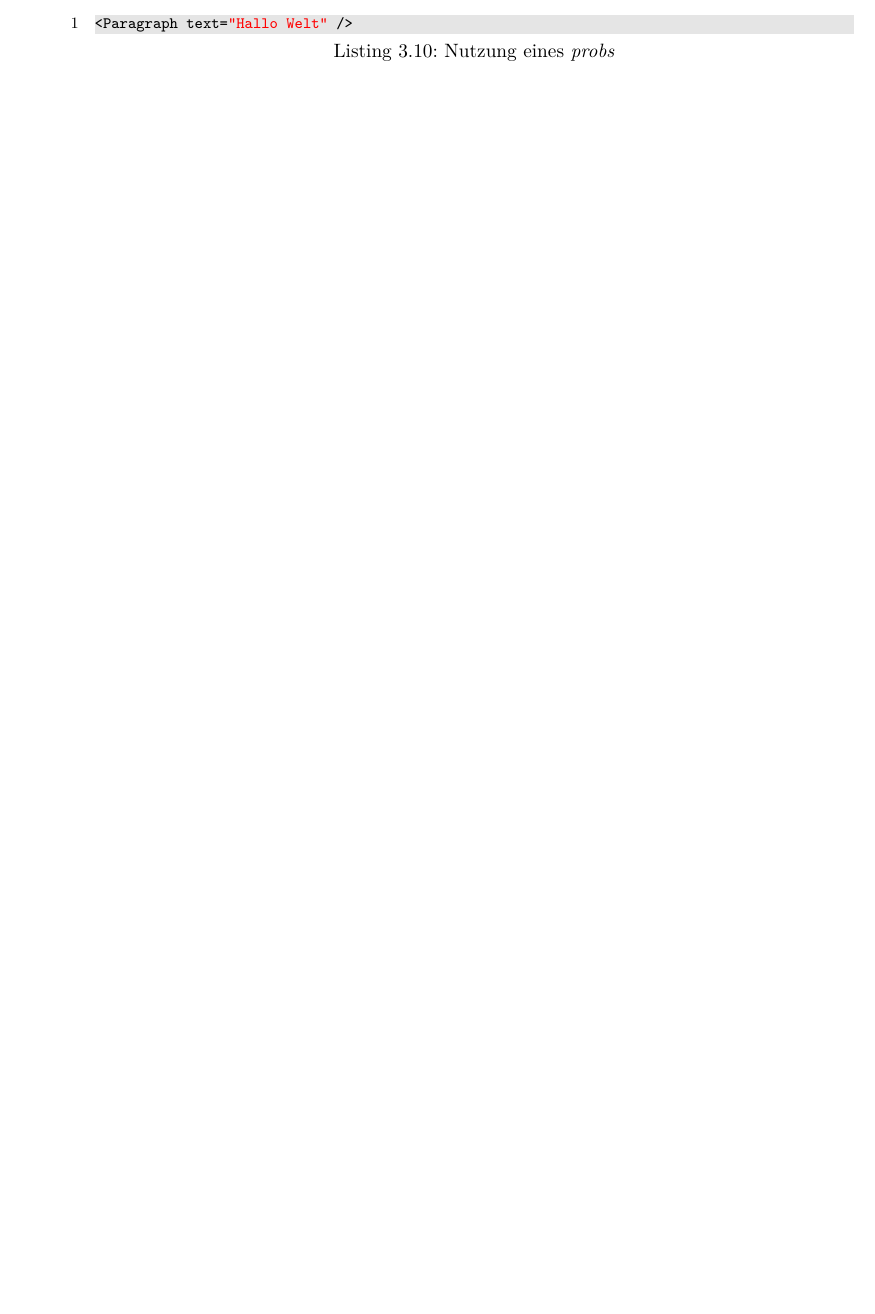
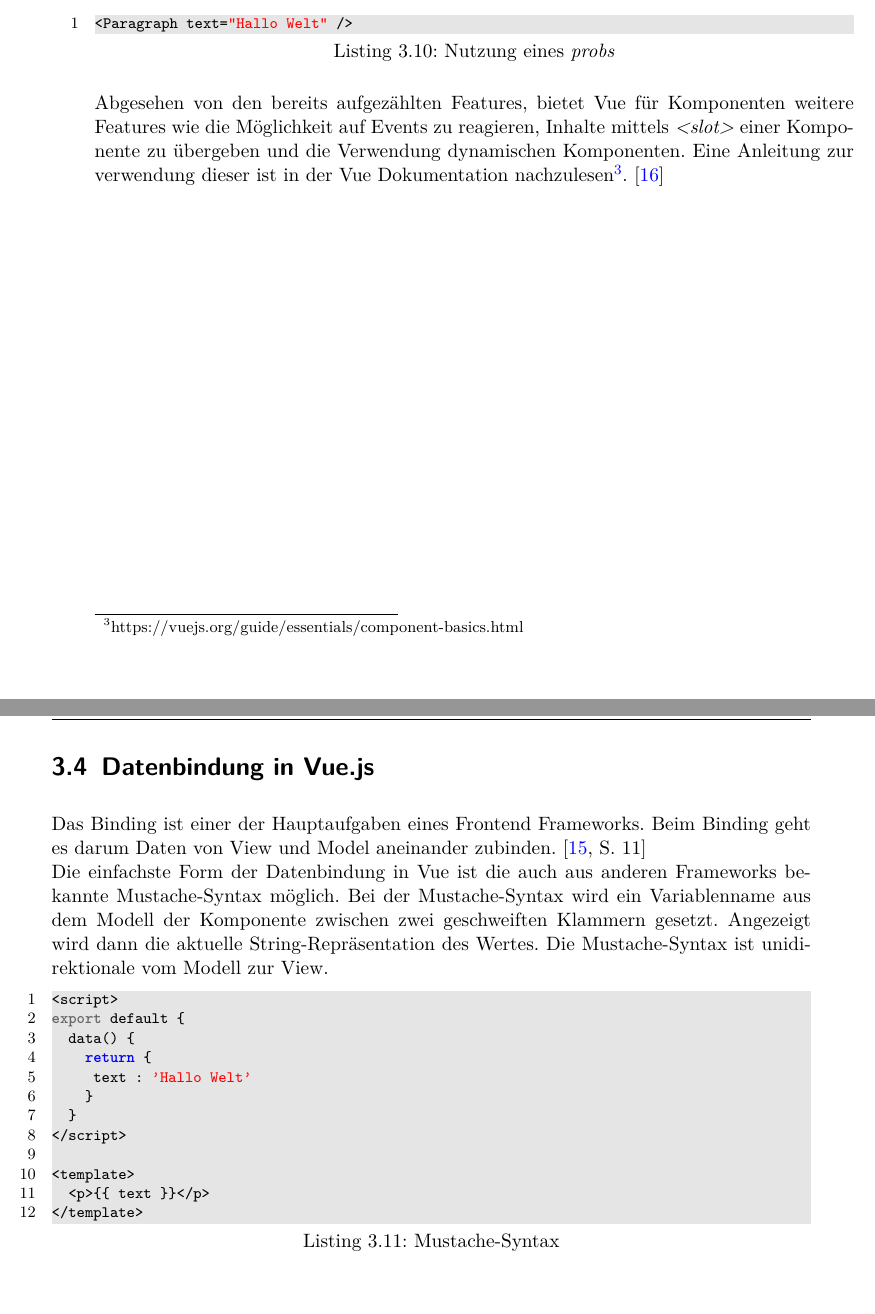
Before and after one commit to mbbl33/Hauptseminar_23_Vue, a LaTeX book (hausarbeit_vue.tex, which reads technische_details.tex): part of page 26 of 28 before the commit and two parts of pages 26 and 27 of 30 after it, the two joined at a grey line, cut so that both start at the same text, the shorter picture padded with empty space. Compiled offline with pdfLaTeX.

Commit message:
components done and started with data binding

```diff
--- a/technische_details.tex
+++ b/technische_details.tex
@@ -263,4 +263,37 @@ export default {
 <Paragraph text="Hallo Welt" />
 \end{lstlisting}
 
+Abgesehen von den bereits aufgezählten Features, bietet Vue für Komponenten weitere Features wie die Möglichkeit auf Events zu reagieren,
+Inhalte mittels \emph{<slot>} einer Komponente zu übergeben und die Verwendung dynamischen Komponenten.
+Eine Anleitung zur verwendung dieser ist in der Vue Dokumentation nachzulesen\footnote{https://vuejs.org/guide/essentials/component-basics.html}.
+\cite{vueComponents}
+
+\newpage
+
+\section{Datenbindung in Vue.js}\label{sec:datenbindung-in-vue.js}
+Das Binding ist einer der Hauptaufgaben eines Frontend Frameworks.
+Beim Binding geht es darum Daten von View und Model aneinander zubinden. \cite[S. 11]{steyer2019}
+\\
+Die einfachste Form der Datenbindung in Vue ist die auch aus anderen Frameworks bekannte Mustache-Syntax möglich.
+Bei der Mustache-Syntax wird ein Variablenname aus dem Modell der Komponente zwischen zwei geschweiften Klammern gesetzt.
+Angezeigt wird dann die aktuelle String-Repräsentation des Wertes.
+Die Mustache-Syntax ist unidirektionale vom Modell zur View.
+\begin{lstlisting}[caption={Mustache-Syntax},language=javascript, label={lst:Mustache-Syntax}]
+<script>
+export default {
+  data() {
+    return {
+     text : 'Hallo Welt'
+    }
+  }
+</script>
+
+<template>
+  <p>{{ text }}</p>
+</template>
+\end{lstlisting}
+%TODO https://vuejs.org/guide/essentials/template-syntax.html
+%TODO Reactive, v-modell und v-bind
+
+
 % ----------------------------------------------------------------------------
```
Also changed, not shown: litverz.tex (+3 -2 lines), vue_js.tex (+1 -0 lines), out/hausarbeit_vue.pdf, technische_details.tex (8 more changed lines), 2 other files.
